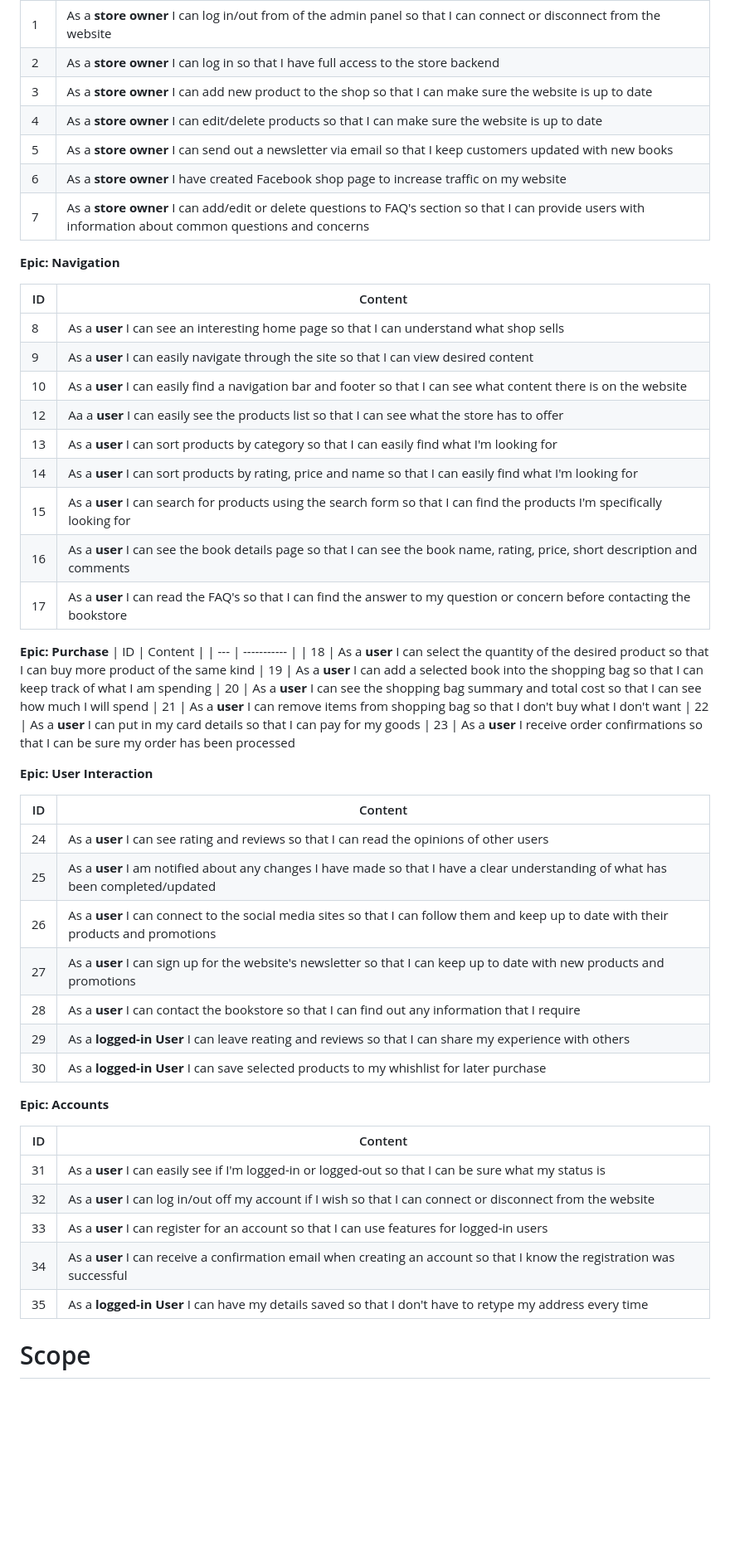
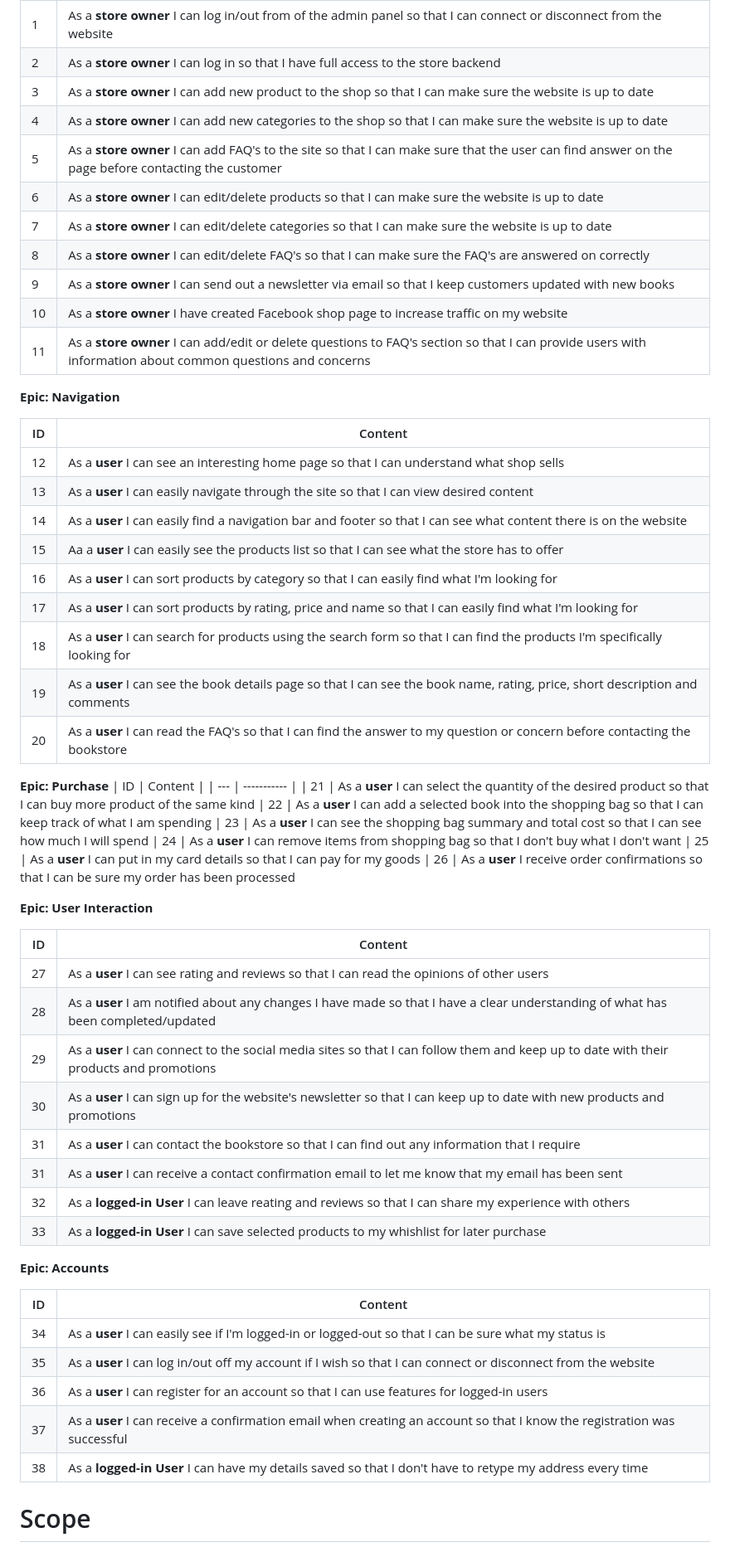
Before and after one commit to Iris-Smok/JoyfulBookstore-PP5, a Markdown page: README.md, the part around the change printed below. Shown: that part at 83% size. Rendered like a GitHub page; blank space fills up the shorter version.

Commit message:
Added new wireframes and user stories

```diff
--- a/README.md
+++ b/README.md
@@ -76,56 +80,61 @@ This website will offer all of these things whilst also allowing for intuitive n
 | 1   | As a **store owner** I can log in/out from of the admin panel so that I can connect or disconnect from the website                                        |
 | 2   | As a **store owner** I can log in so that I have full access to the store backend                                                                         |
 | 3   | As a **store owner** I can add new product to the shop so that I can make sure the website is up to date                                                  |
-| 4   | As a **store owner** I can edit/delete products so that I can make sure the website is up to date                                                         |
-| 5   | As a **store owner** I can send out a newsletter via email so that I keep customers updated with new books                                                |
-| 6   | As a **store owner** I have created Facebook shop page to increase traffic on my website                                                                  |
-| 7   | As a **store owner** I can add/edit or delete questions to FAQ's section so that I can provide users with information about common questions and concerns |
+| 4   | As a **store owner** I can add new categories to the shop so that I can make sure the website is up to date                                               |
+| 5   | As a **store owner** I can add FAQ's to the site so that I can make sure that the user can find answer on the page before contacting the customer         |service                                                                                                                                                           |
+| 6   | As a **store owner** I can edit/delete products so that I can make sure the website is up to date                                                         |
+| 7   | As a **store owner** I can edit/delete categories so that I can make sure the website is up to date                                                       |
+| 8   | As a **store owner** I can edit/delete FAQ's so that I can make sure the FAQ's are answered on correctly                                                  |
+| 9   | As a **store owner** I can send out a newsletter via email so that I keep customers updated with new books                                                |
+| 10  | As a **store owner** I have created Facebook shop page to increase traffic on my website                                                                  |
+| 11  | As a **store owner** I can add/edit or delete questions to FAQ's section so that I can provide users with information about common questions and concerns |
 
 **Epic: Navigation**
 
 | ID  | Content                                                                                                                      |
 | --- | ---------------------------------------------------------------------------------------------------------------------------- |
-| 8   | As a **user** I can see an interesting home page so that I can understand what shop sells                                    |
-| 9   | As a **user** I can easily navigate through the site so that I can view desired content                                      |
-| 10  | As a **user** I can easily find a navigation bar and footer so that I can see what content there is on the website           |
-| 12  | Aa a **user** I can easily see the products list so that I can see what the store has to offer                               |
-| 13  | As a **user** I can sort products by category so that I can easily find what I'm looking for                                 |
-| 14  | As a **user** I can sort products by rating, price and name so that I can easily find what I'm looking for                   |
-| 15  | As a **user** I can search for products using the search form so that I can find the products I'm specifically looking for   |
-| 16  | As a **user** I can see the book details page so that I can see the book name, rating, price, short description and comments |
-| 17  | As a **user** I can read the FAQ's so that I can find the answer to my question or concern before contacting the bookstore   |
+| 12  | As a **user** I can see an interesting home page so that I can understand what shop sells                                    |
+| 13  | As a **user** I can easily navigate through the site so that I can view desired content                                      |
+| 14  | As a **user** I can easily find a navigation bar and footer so that I can see what content there is on the website           |
+| 15  | Aa a **user** I can easily see the products list so that I can see what the store has to offer                               |
+| 16  | As a **user** I can sort products by category so that I can easily find what I'm looking for                                 |
+| 17  | As a **user** I can sort products by rating, price and name so that I can easily find what I'm looking for                   |
+| 18  | As a **user** I can search for products using the search form so that I can find the products I'm specifically looking for   |
+| 19  | As a **user** I can see the book details page so that I can see the book name, rating, price, short description and comments |
+| 20  | As a **user** I can read the FAQ's so that I can find the answer to my question or concern before contacting the bookstore   |
 
 **Epic: Purchase**
 | ID | Content |
 | --- | ----------- |
-| 18 | As a **user** I can select the quantity of the desired product so that I can buy more product of the same kind
-| 19 | As a **user** I can add a selected book into the shopping bag so that I can keep track of what I am spending
-| 20 | As a **user** I can see the shopping bag summary and total cost so that I can see how much I will spend
-| 21 | As a **user** I can remove items from shopping bag so that I don't buy what I don't want
-| 22 | As a **user** I can put in my card details so that I can pay for my goods
-| 23 | As a **user** I receive order confirmations so that I can be sure my order has been processed
+| 21 | As a **user** I can select the quantity of the desired product so that I can buy more product of the same kind
+| 22 | As a **user** I can add a selected book into the shopping bag so that I can keep track of what I am spending
+| 23 | As a **user** I can see the shopping bag summary and total cost so that I can see how much I will spend
+| 24 | As a **user** I can remove items from shopping bag so that I don't buy what I don't want
+| 25 | As a **user** I can put in my card details so that I can pay for my goods
+| 26 | As a **user** I receive order confirmations so that I can be sure my order has been processed
 
 **Epic: User Interaction**
 
 | ID  | Content                                                                                                                                |
 | --- | -------------------------------------------------------------------------------------------------------------------------------------- |
-| 24  | As a **user** I can see rating and reviews so that I can read the opinions of other users                                              |
-| 25  | As a **user** I am notified about any changes I have made so that I have a clear understanding of what has been completed/updated      |
-| 26  | As a **user** I can connect to the social media sites so that I can follow them and keep up to date with their products and promotions |
-| 27  | As a **user** I can sign up for the website's newsletter so that I can keep up to date with new products and promotions                |
-| 28  | As a **user** I can contact the bookstore so that I can find out any information that I require                                        |
-| 29  | As a **logged-in User** I can leave reating and reviews so that I can share my experience with others                                  |
-| 30  | As a **logged-in User** I can save selected products to my whishlist for later purchase                                                |
+| 27  | As a **user** I can see rating and reviews so that I can read the opinions of other users                                              |
+| 28  | As a **user** I am notified about any changes I have made so that I have a clear understanding of what has been completed/updated      |
+| 29  | As a **user** I can connect to the social media sites so that I can follow them and keep up to date with their products and promotions |
+| 30  | As a **user** I can sign up for the website's newsletter so that I can keep up to date with new products and promotions                |
+| 31  | As a **user** I can contact the bookstore so that I can find out any information that I require                                        |
+| 31  | As a **user** I can receive a contact confirmation email to let me know that my email has been sent                                    |
+| 32  | As a **logged-in User** I can leave reating and reviews so that I can share my experience with others                                  |
+| 33  | As a **logged-in User** I can save selected products to my whishlist for later purchase                                                |
 
 **Epic: Accounts**
 
 | ID  | Content                                                                                                                  |
 | --- | ------------------------------------------------------------------------------------------------------------------------ |
-| 31  | As a **user** I can easily see if I'm logged-in or logged-out so that I can be sure what my status is                    |
-| 32  | As a **user** I can log in/out off my account if I wish so that I can connect or disconnect from the website             |
-| 33  | As a **user** I can register for an account so that I can use features for logged-in users                               |
-| 34  | As a **user** I can receive a confirmation email when creating an account so that I know the registration was successful |
-| 35  | As a **logged-in User** I can have my details saved so that I don't have to retype my address every time                 |
+| 34  | As a **user** I can easily see if I'm logged-in or logged-out so that I can be sure what my status is                    |
+| 35  | As a **user** I can log in/out off my account if I wish so that I can connect or disconnect from the website             |
+| 36  | As a **user** I can register for an account so that I can use features for logged-in users                               |
+| 37  | As a **user** I can receive a confirmation email when creating an account so that I know the registration was successful |
+| 38  | As a **logged-in User** I can have my details saved so that I don't have to retype my address every time                 |
 
 # Scope
 
```
Also changed, not shown: other parts of README.md (+17 -8 lines), assets/documents/README_docs/logo_transparent.png (deleted), assets/documents/README_docs/responsive-site-booktore.png (added), 4 other files.
